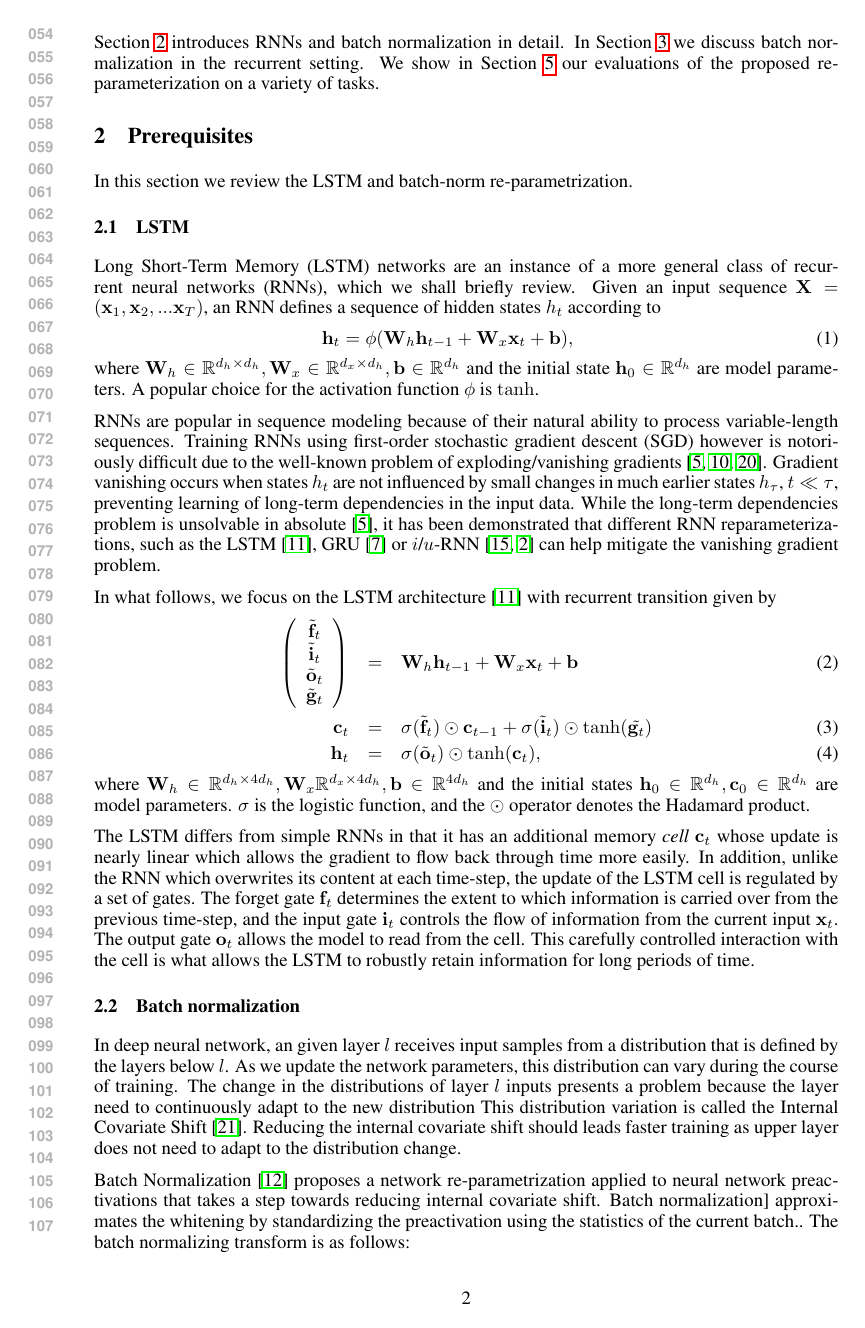
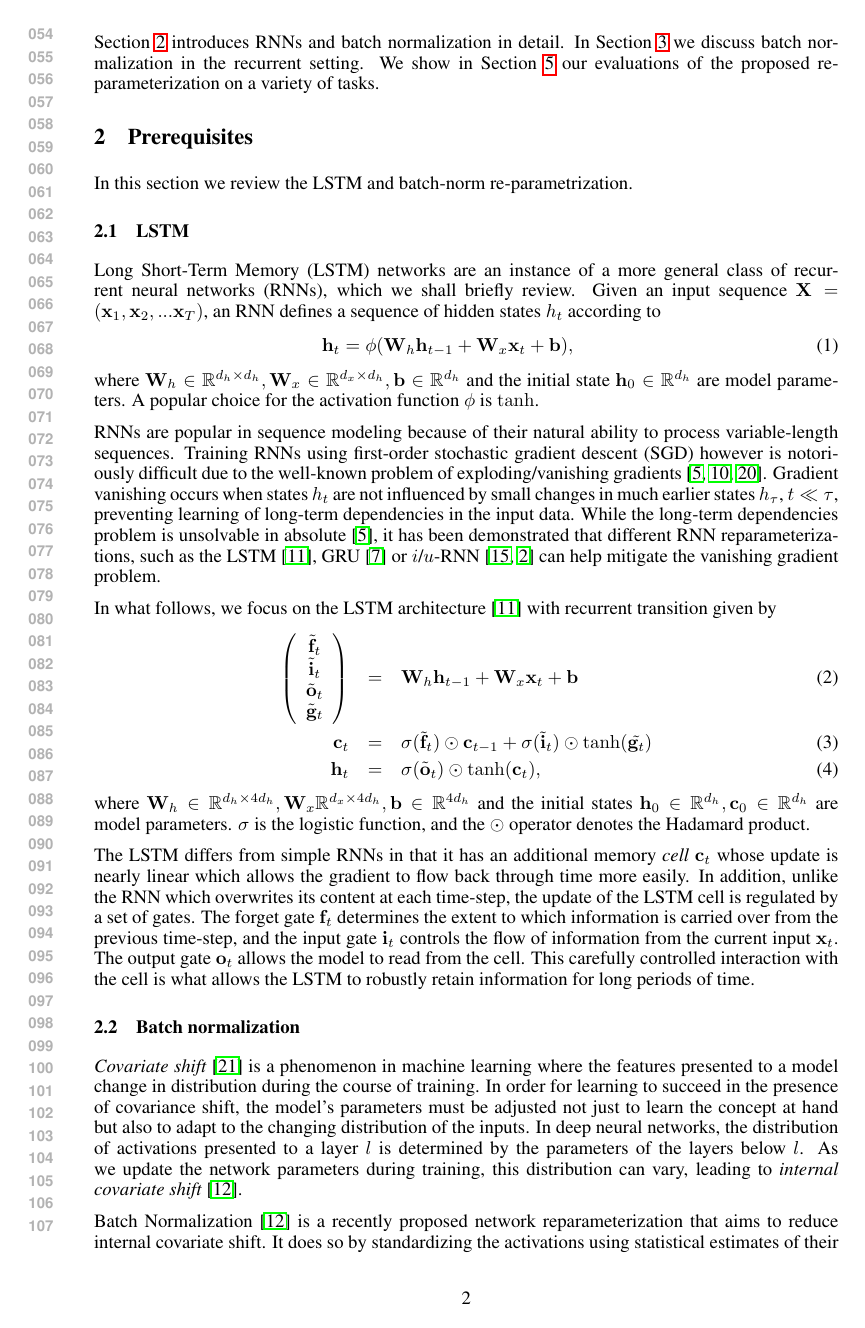
Before and after one commit to cooijmanstim/recurrent-batch-normalization, a LaTeX paper (paper/index.tex): page 2 of 9. Compiled offline with pdfLaTeX.

Commit message:
covariate shift changes

```diff
--- a/paper/index.tex
+++ b/paper/index.tex
@@ -167,16 +167,18 @@ This carefully controlled interaction with the cell is what allows the LSTM to r
 
 \subsection{Batch normalization}
 
-%% Internal Covariate Shift
-In deep neural network, an given layer $l$ receives input samples from a distribution that is defined by the layers below $l$.
-As we update the network parameters, this distribution can vary during the course of training.
-The change in the distributions of layer $l$ inputs presents a problem because the layer need to continuously adapt to the new distribution
-This distribution variation is called the Internal Covariate Shift~\cite{shimodaira2000improving}.
-Reducing the internal covariate shift should leads  faster training as upper layer does not need to adapt to the distribution change.
+\emph{Covariate shift}~\cite{shimodaira2000improving} is a phenomenon in machine learning where
+the features presented to a model change in distribution during the course of training.
+In order for learning to succeed in the presence of covariance shift,
+the model's parameters must be adjusted not just to learn the concept at hand
+but also to adapt to the changing distribution of the inputs.
+In deep neural networks, the distribution of activations presented to a layer $l$ is determined by the parameters of the layers below $l$.
+As we update the network parameters during training, this distribution can vary, leading to \emph{internal covariate shift}~\cite{batchnorm}.
 
-Batch Normalization~\cite{batchnorm} proposes a network re-parametrization applied to neural network preactivations that takes a step towards reducing
-internal covariate shift. Batch normalization] approximates the
-whitening by standardizing the preactivation using the statistics of the current batch..
+Batch Normalization~\cite{batchnorm} is a recently proposed network reparameterization that aims to reduce internal covariate shift.
+It does so by standardizing the activations using statistical estimates of their means and standard deviations.
+However, it does not decorrelate the activations as that involves matrix inversion which is too expensive.
+
 The batch normalizing transform is as follows:
 
 \begin{align}
```
Also changed, not shown: paper/index.tex (1 more changed lines).
